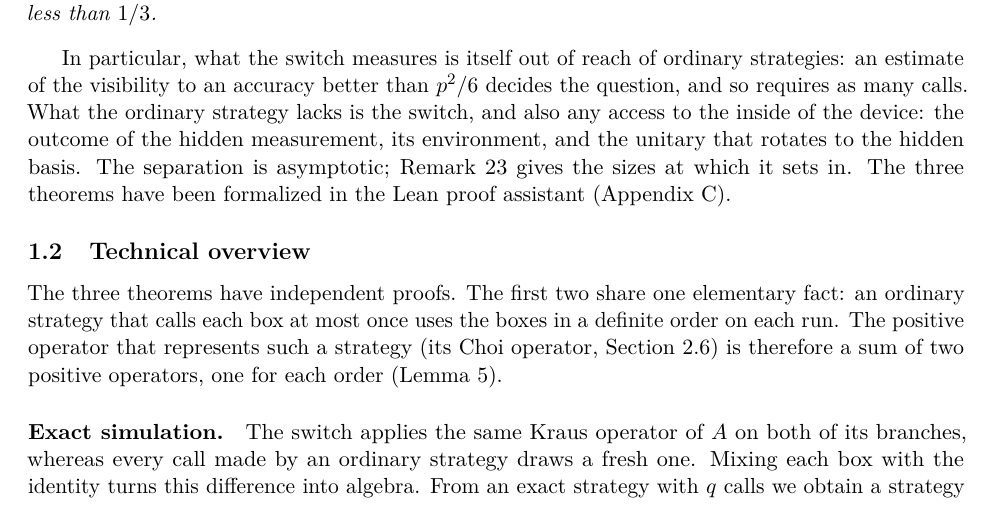
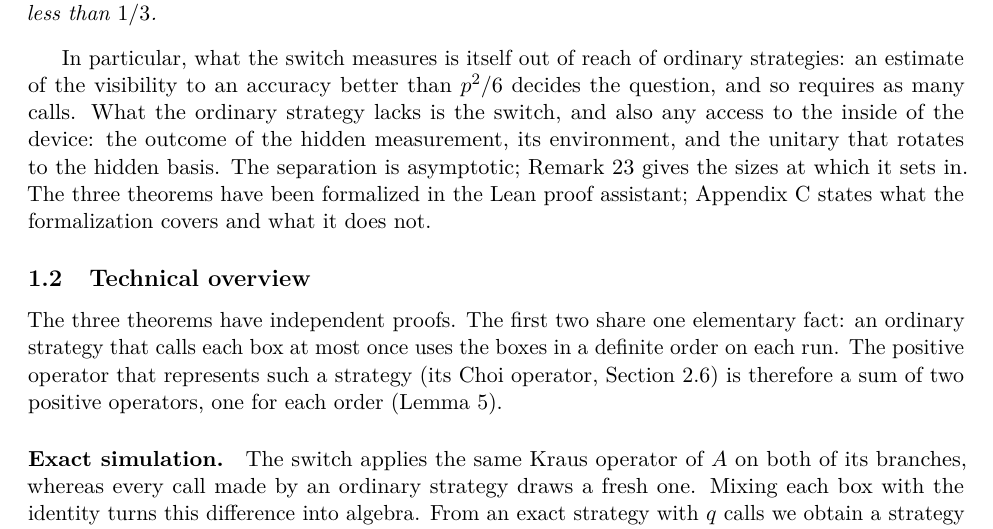
Before and after one commit to dtlics/Indefinite-Causal-Order, a LaTeX paper (paper/main.tex): part of page 5 of 48, cut so that both start at the same text. Compiled offline with pdfLaTeX.

Commit message:
paper: point the formalization sentence of Section 1.1 to the coverage list in Appendix C

```diff
--- a/paper/main.tex
+++ b/paper/main.tex
@@ -428,8 +428,9 @@ the switch, and also any access to the inside of the device: the
 outcome of the hidden measurement, its environment, and the unitary
 that rotates to the hidden basis. The separation is asymptotic;
 Remark~\ref{rem:crossover} gives the sizes at which it sets in.
-The three theorems have been formalized in the Lean proof assistant
-(Appendix~\ref{sec:formal-status}).
+The three theorems have been formalized in the Lean proof assistant;
+Appendix~\ref{sec:formal-status} states what the formalization covers
+and what it does not.
 
 \subsection{Technical overview}\label{sec:overview}
 
```
